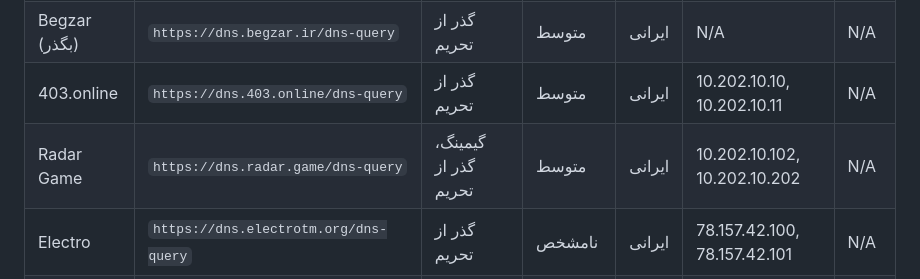
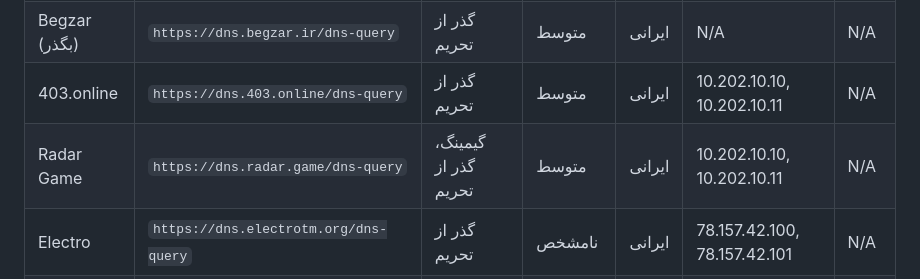
Before and after one commit to Freedom-Guard-Builder/DNS-Tester, a Markdown page: assets/Data.md, the part around the change. Drawn GitHub-style.

```diff
--- a/assets/Data.md
+++ b/assets/Data.md
@@ -11,7 +11,7 @@
 | Shecan (شکن)  | `https://free.shecan.ir/dns-query` | گذر از تحریم        | متوسط      | ایرانی | 178.22.122.100, 185.51.200.2   | N/A   |
 | Begzar (بگذر) | `https://dns.begzar.ir/dns-query`  | گذر از تحریم        | متوسط      | ایرانی | N/A                            | N/A   |
 | 403.online    | `https://dns.403.online/dns-query` | گذر از تحریم        | متوسط      | ایرانی | 10.202.10.10, 10.202.10.11    | N/A   |
-| Radar Game    | `https://dns.radar.game/dns-query` | گیمینگ، گذر از تحریم | متوسط      | ایرانی | 10.202.10.102, 10.202.10.202  | N/A   |
+| Radar Game    | `https://dns.radar.game/dns-query` | گیمینگ، گذر از تحریم | متوسط      | ایرانی | 10.202.10.10, 10.202.10.11  | N/A   |
 | Electro       | `https://dns.electrotm.org/dns-query` | گذر از تحریم        | نامشخص     | ایرانی | 78.157.42.100, 78.157.42.101  | N/A   |
 | xStack        | `https://rustdns.devefun.org/dns-query` | گذر از تحریم، نصب پکیج لینوکس | متوسط | ایرانی | N/A                            | N/A   |
 
```
